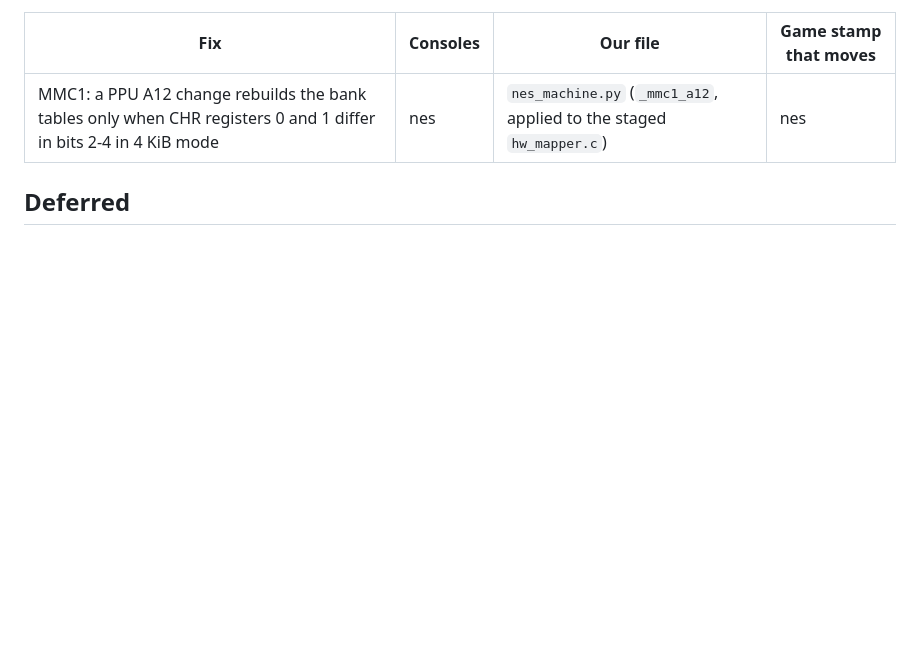
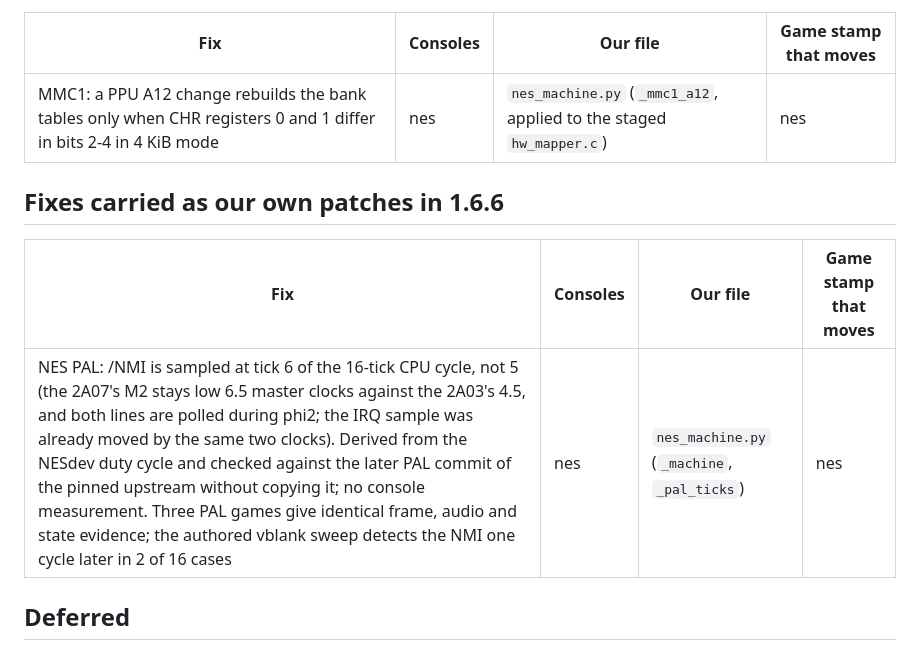
Before and after one commit to ArthurReboulSalze/RetroRecomp, a Markdown page: docs/UPSTREAMS.md, the part around the change. GitHub-like rendering; blank space fills up the shorter version.

```diff
--- a/docs/UPSTREAMS.md
+++ b/docs/UPSTREAMS.md
@@ -302,6 +302,12 @@ each is the patched `hw_mapper.c` (and the new check file). The gain is not meas
 |---|---|---|---|
 | MMC1: a PPU A12 change rebuilds the bank tables only when CHR registers 0 and 1 differ in bits 2-4 in 4 KiB mode | nes | `nes_machine.py` (`_mmc1_a12`, applied to the staged `hw_mapper.c`) | nes |
 
+## Fixes carried as our own patches in 1.6.6
+
+| Fix | Consoles | Our file | Game stamp that moves |
+|---|---|---|---|
+| NES PAL: /NMI is sampled at tick 6 of the 16-tick CPU cycle, not 5 (the 2A07's M2 stays low 6.5 master clocks against the 2A03's 4.5, and both lines are polled during phi2; the IRQ sample was already moved by the same two clocks). Derived from the NESdev duty cycle and checked against the later PAL commit of the pinned upstream without copying it; no console measurement. Three PAL games give identical frame, audio and state evidence; the authored vblank sweep detects the NMI one cycle later in 2 of 16 cases | nes | `nes_machine.py` (`_machine`, `_pal_ticks`) | nes |
+
 ## Deferred
 
 Upstream work that is worth having but not taken yet, with the event that brings it back. Time measurements need a
```
Also changed, not shown: docs/NES.md (+17 -0 lines).
